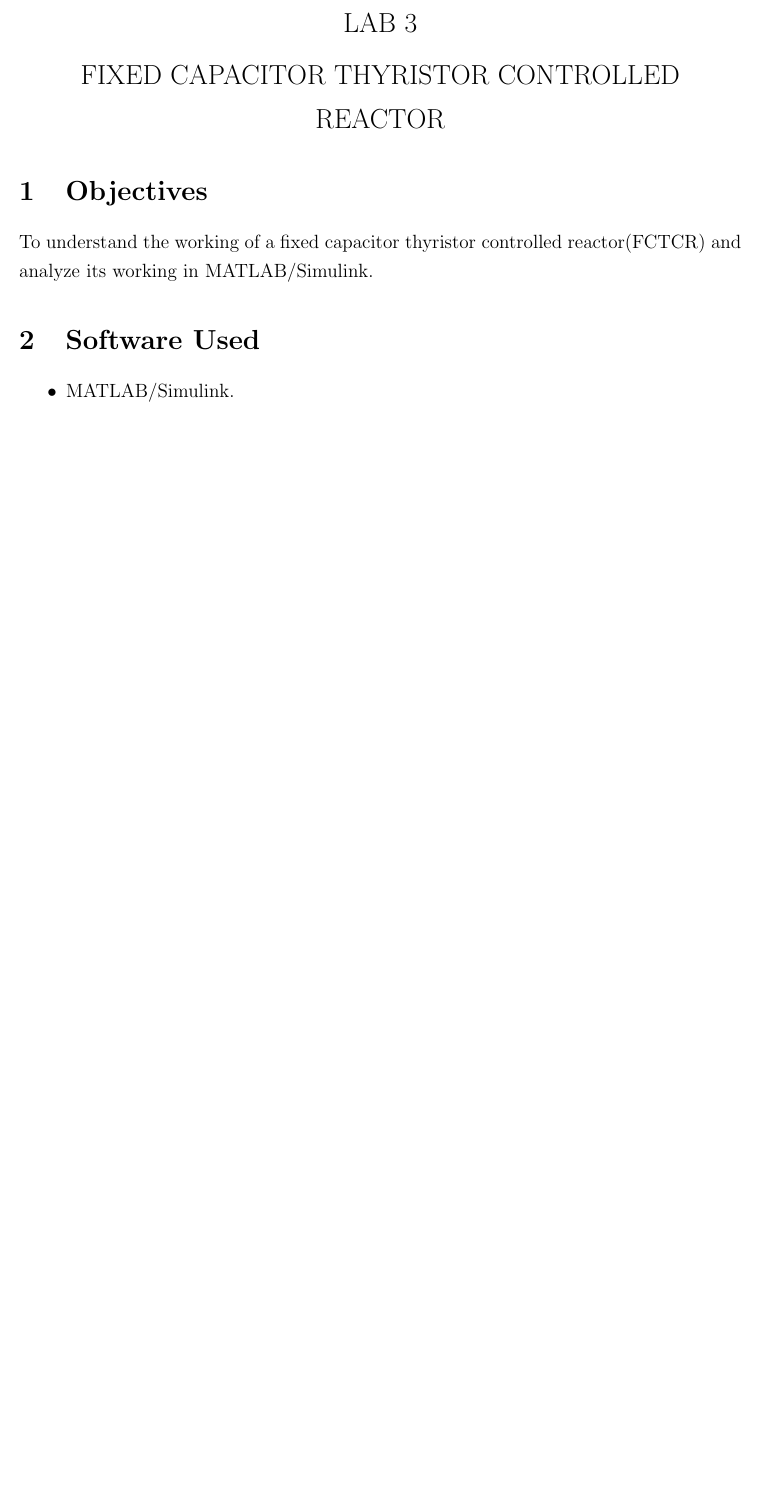
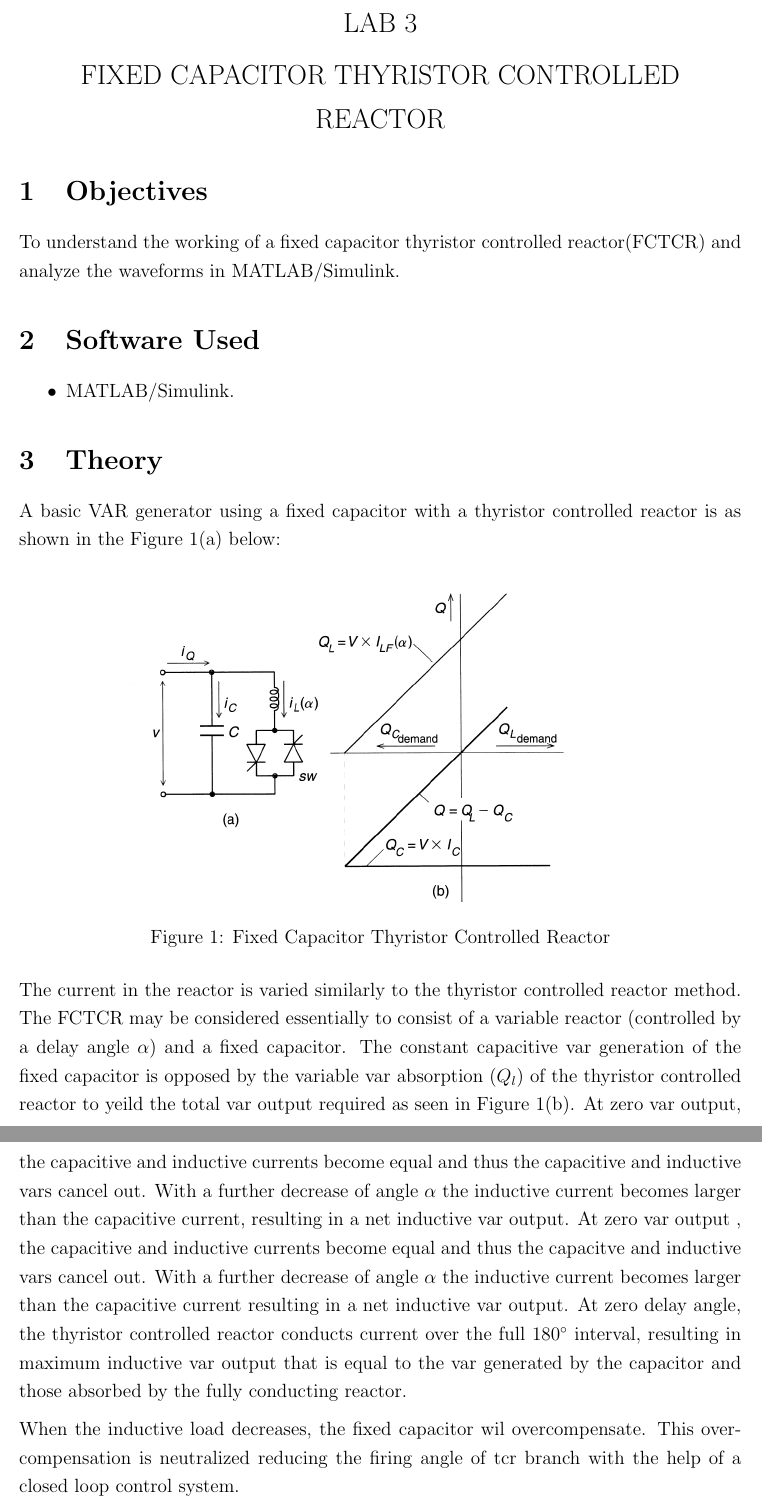
Before and after one commit to rustturf/Fixed-Capacitor-Thyristor-Controlled-Reactor, a LaTeX document (LAB3.tex): part of page 2 of 2 before the commit and two parts of pages 2 and 3 of 3 after it, the two joined at a grey line, cut so that both start at the same text, the shorter picture padded with empty space. Compiled offline with pdfLaTeX.

Commit message:
Added upto theory section complete

```diff
--- a/LAB3.tex
+++ b/LAB3.tex
@@ -77,9 +77,23 @@
 \end{center}
 \section{Objectives}
 To understand the working of a fixed capacitor thyristor controlled reactor(FCTCR)
-and analyze its working in MATLAB/Simulink.
+and analyze the waveforms in MATLAB/Simulink.
 \section{Software Used}
 \begin{itemize}
     \item MATLAB/Simulink.
 \end{itemize}
+\section{Theory}
+A basic VAR generator using a fixed capacitor with a thyristor controlled reactor is as shown in the Figure 1(a) below:
+\begin{figure}[!hb]
+    \centering
+    \includegraphics[width=0.7\textwidth]{Figures/figure1.png}
+    \caption{Fixed Capacitor Thyristor Controlled Reactor}
+    \label{Fig: FCTCR Circuit Diagram}
+\end{figure}\\
+The current in the reactor is varied similarly to the thyristor controlled reactor method. The FCTCR may be
+considered essentially to consist of a variable reactor (controlled by a delay angle $\alpha$) and a
+fixed capacitor. The constant capacitive var generation of the fixed capacitor is opposed by the variable var absorption ($Q_l$) of the thyristor controlled reactor to yeild the total var output required as seen in Figure 1(b). At zero var output, the capacitive and inductive currents become equal and thus the capacitive and inductive vars cancel out. With a further decrease of angle $\alpha$ the inductive current becomes larger than the capacitive current, resulting in a net inductive var output. At zero var output , the capacitive and inductive currents become equal and thus the capacitve and inductive vars cancel out. With a further decrease of angle $\alpha$ the inductive current becomes larger than the capacitive current resulting in a net inductive var output. At zero delay angle, the thyristor controlled reactor conducts current over the full $180^\circ$ interval, resulting in maximum inductive var output that is equal to the var generated by the capacitor and those absorbed by the fully conducting reactor.\\[0.2cm]
+When the inductive load decreases, the fixed capacitor wil overcompensate. This overcompensation is neutralized reducing the firing angle of tcr branch with the help of a closed loop control system.
+
+
 \end{document}
```
Also changed, not shown: Figures/figure1.png (added), LAB3.pdf, 1 other file.
